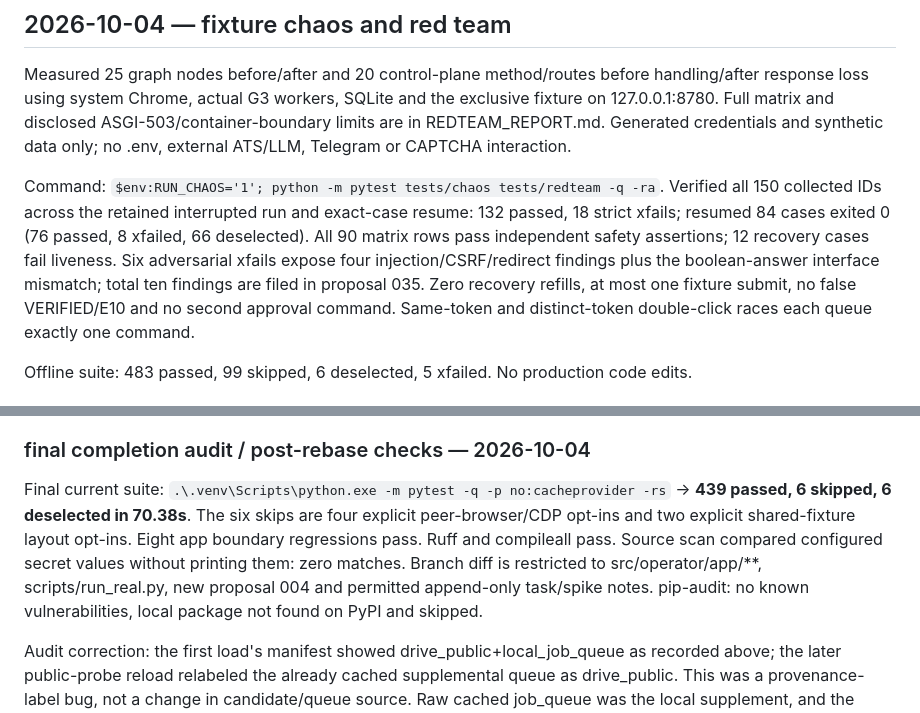
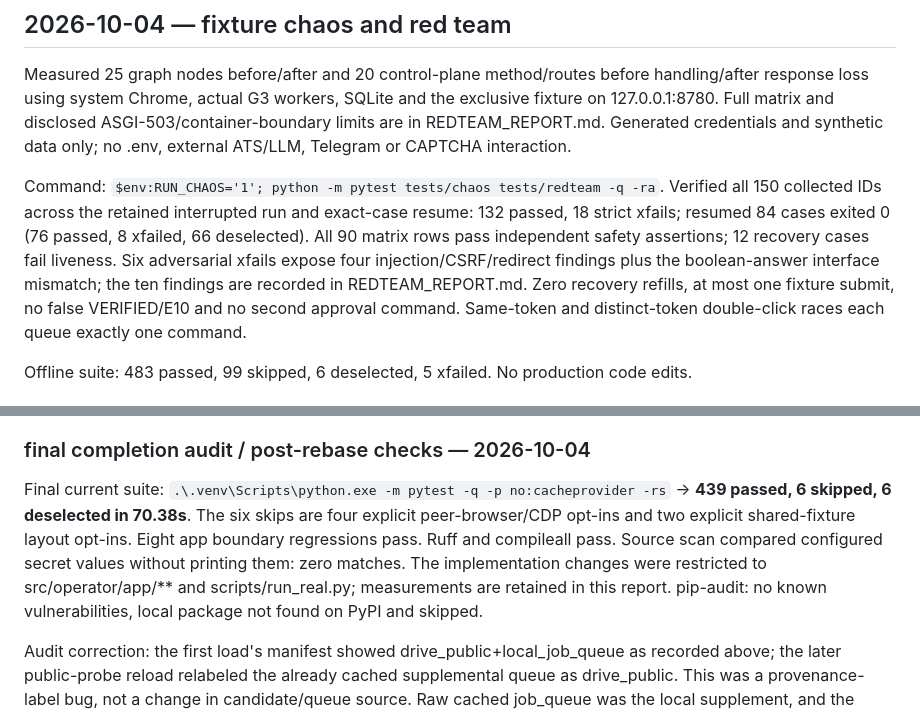
Before and after one commit to Balaastratech/hulchul-operator, a Markdown page: docs/05-testing/SPIKE_REPORT.md, 2 parts joined by grey strips. Drawn GitHub-style.

```diff
--- a/docs/05-testing/SPIKE_REPORT.md
+++ b/docs/05-testing/SPIKE_REPORT.md
@@ -298,7 +298,7 @@ Audited production revision `9c0f449`; no production changes. Synthetic DOM in h
 
 Measured 25 graph nodes before/after and 20 control-plane method/routes before handling/after response loss using system Chrome, actual G3 workers, SQLite and the exclusive fixture on 127.0.0.1:8780. Full matrix and disclosed ASGI-503/container-boundary limits are in REDTEAM_REPORT.md. Generated credentials and synthetic data only; no .env, external ATS/LLM, Telegram or CAPTCHA interaction.
 
-Command: `$env:RUN_CHAOS='1'; python -m pytest tests/chaos tests/redteam -q -ra`. Verified all 150 collected IDs across the retained interrupted run and exact-case resume: 132 passed, 18 strict xfails; resumed 84 cases exited 0 (76 passed, 8 xfailed, 66 deselected). All 90 matrix rows pass independent safety assertions; 12 recovery cases fail liveness. Six adversarial xfails expose four injection/CSRF/redirect findings plus the boolean-answer interface mismatch; total ten findings are filed in proposal 035. Zero recovery refills, at most one fixture submit, no false VERIFIED/E10 and no second approval command. Same-token and distinct-token double-click races each queue exactly one command.
+Command: `$env:RUN_CHAOS='1'; python -m pytest tests/chaos tests/redteam -q -ra`. Verified all 150 collected IDs across the retained interrupted run and exact-case resume: 132 passed, 18 strict xfails; resumed 84 cases exited 0 (76 passed, 8 xfailed, 66 deselected). All 90 matrix rows pass independent safety assertions; 12 recovery cases fail liveness. Six adversarial xfails expose four injection/CSRF/redirect findings plus the boolean-answer interface mismatch; the ten findings are recorded in REDTEAM_REPORT.md. Zero recovery refills, at most one fixture submit, no false VERIFIED/E10 and no second approval command. Same-token and distinct-token double-click races each queue exactly one command.
 
 Offline suite: 483 passed, 99 skipped, 6 deselected, 5 xfailed. No production code edits.
 ## G4 first real end-to-end run — recorded 2026-10-04 (run performed 2026-10-03, 21:17–21:25 IST)
@@ -354,7 +354,7 @@ Checks before final rebase: offline suite 437 passed, 6 skipped, 6 deselected in
 
 ###  final completion audit / post-rebase checks — 2026-10-04
 
-Final current suite: `.\.venv\Scripts\python.exe -m pytest -q -p no:cacheprovider -rs` -> **439 passed, 6 skipped, 6 deselected in 70.38s**. The six skips are four explicit peer-browser/CDP opt-ins and two explicit shared-fixture layout opt-ins. Eight app boundary regressions pass. Ruff and compileall pass. Source scan compared configured secret values without printing them: zero matches. Branch diff is restricted to src/operator/app/**, scripts/run_real.py, new proposal 004 and permitted append-only task/spike notes. pip-audit: no known vulnerabilities, local package not found on PyPI and skipped.
+Final current suite: `.\.venv\Scripts\python.exe -m pytest -q -p no:cacheprovider -rs` -> **439 passed, 6 skipped, 6 deselected in 70.38s**. The six skips are four explicit peer-browser/CDP opt-ins and two explicit shared-fixture layout opt-ins. Eight app boundary regressions pass. Ruff and compileall pass. Source scan compared configured secret values without printing them: zero matches. The implementation changes were restricted to src/operator/app/** and scripts/run_real.py; measurements are retained in this report. pip-audit: no known vulnerabilities, local package not found on PyPI and skipped.
 
 Audit correction: the first load's manifest showed drive_public+local_job_queue as recorded above; the later public-probe reload relabeled the already cached supplemental queue as drive_public. This was a provenance-label bug, not a change in candidate/queue source. Raw cached job_queue was the local supplement, and the documented Drive file map contains only profile/rules/answers/resume. The composition now preserves local-queue provenance across cache reloads and a two-load regression verifies it. The original run artifacts are retained unchanged; they are not retrospectively rewritten. Submission audit independently confirms total=1, duplicate_posts=0, job-001 SUBMITTED_VERIFIED, three QUARANTINED jobs, public submitted=false and valid approve POST=403 with durable allowed=0. Public read-back remains incomplete (7 executed, 6 matched, 46 unanswered); no full public-application verification is claimed.
 ## 2026-10-03 — Config hardening, S5/S6 phone attempt, Docker
```
Also changed, not shown: other parts of docs/05-testing/SPIKE_REPORT.md (+5 -5 lines), 1 other file.
